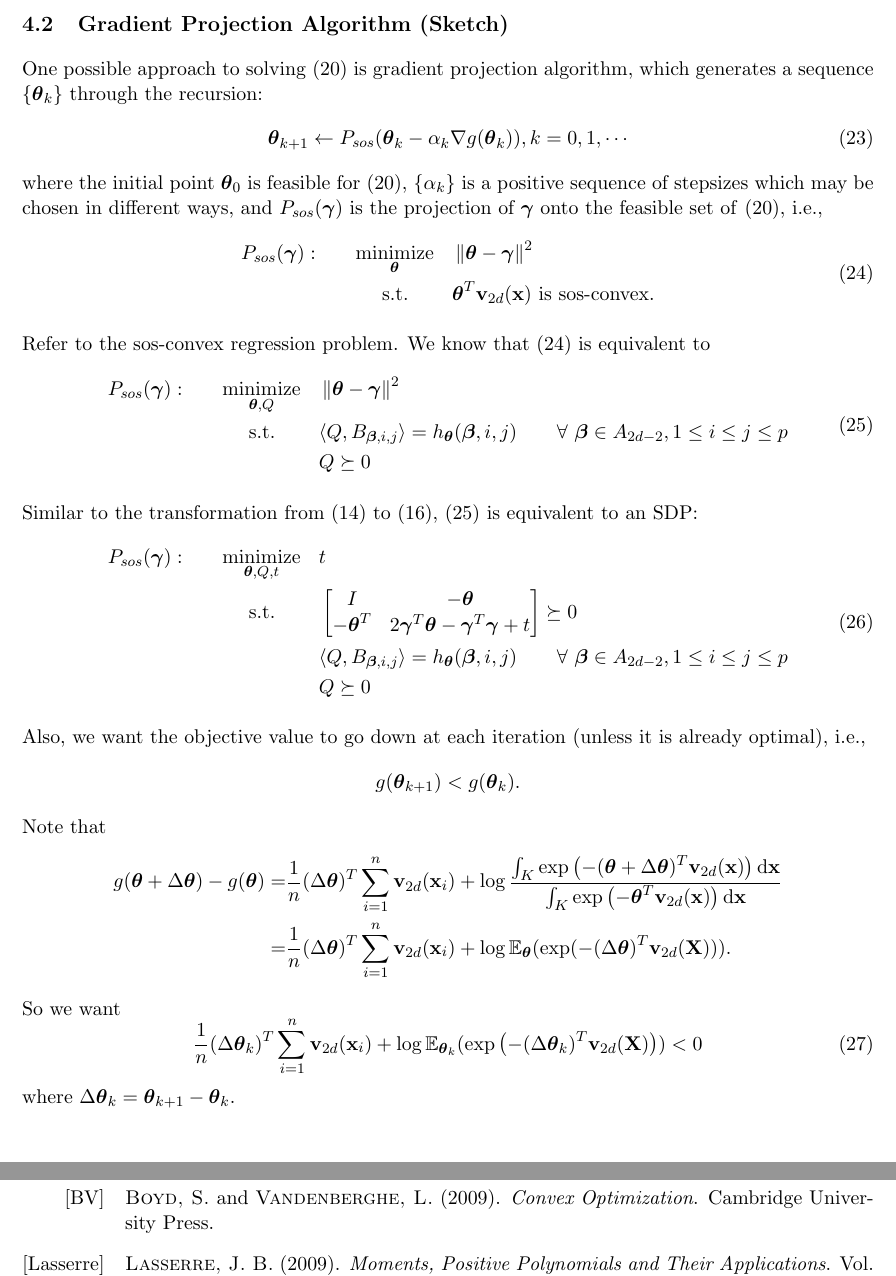
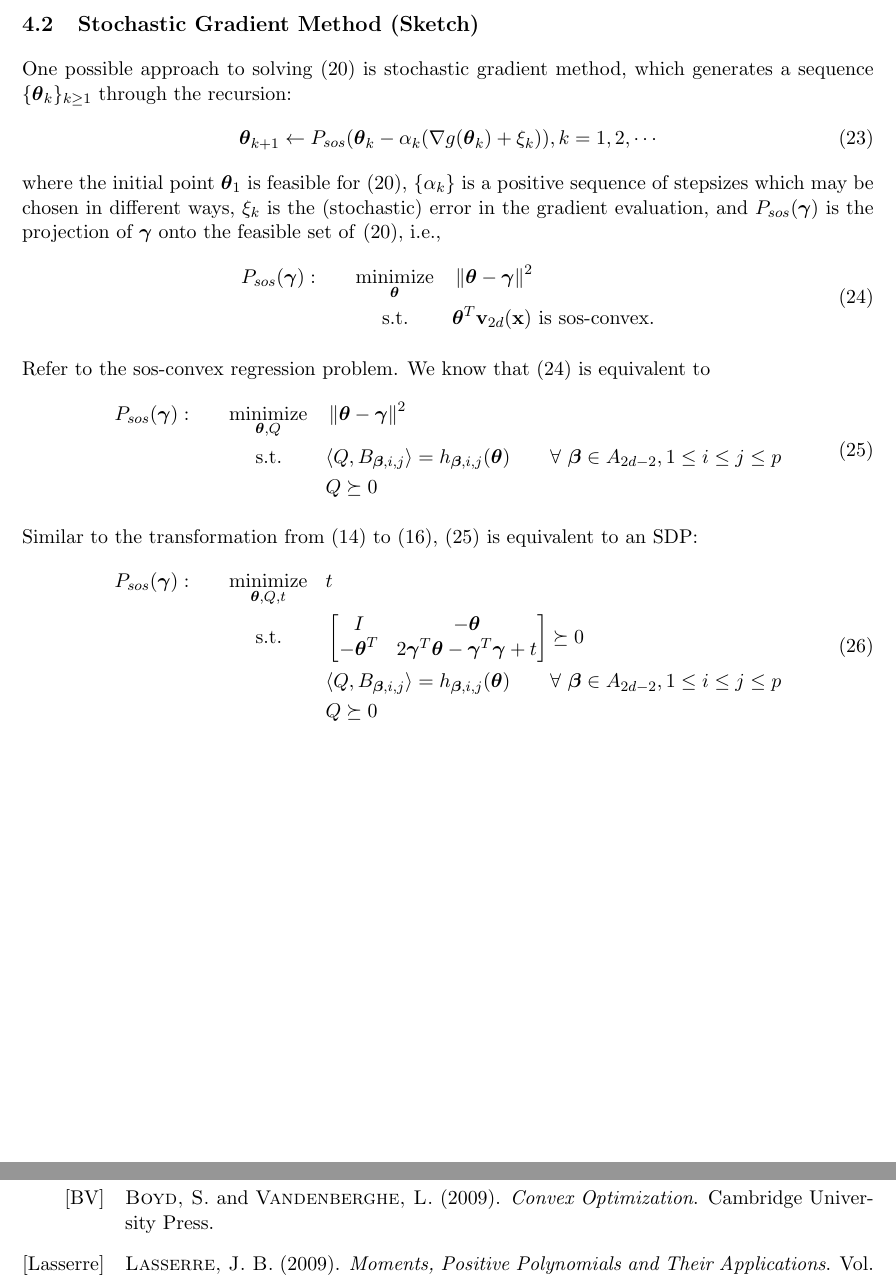
Before and after one commit to jdlafferty/sos, a LaTeX document (doc/SOS.tex): two parts of pages 9 and 10 of 10, joined at a grey line, cut so that both start at the same text. Compiled offline with pdfLaTeX.

Commit message:
slight change of notation

```diff
--- a/doc/SOS.tex
+++ b/doc/SOS.tex
@@ -337,14 +337,14 @@ Denote the above objective function by $g(\bftheta)$, which is a convex function
 \end{align}
 where $\bfX$ is a random variable with distribution $p(\bfx; \bftheta)$.
 
-\subsection{Gradient Projection Algorithm (Sketch)}
+\subsection{Stochastic Gradient Method (Sketch)}
 
 
-One possible approach to solving \eqref{maxlike-reg} is gradient projection algorithm, which generates a sequence $\{\bftheta_k\}$ through the recursion:
+One possible approach to solving \eqref{maxlike-reg} is stochastic gradient method, which generates a sequence $\{\bftheta_k\}_{k \ge 1}$ through the recursion:
 \begin{equation} \label{gpa-recursion}
-\bftheta_{k + 1} \leftarrow P_{sos} (\bftheta_k - \alpha_k \nabla g(\bftheta_k) ), k = 0, 1, \cdots
+\bftheta_{k + 1} \leftarrow P_{sos} (\bftheta_k - \alpha_k (\nabla g(\bftheta_k) + \xi_k) ), k = 1, 2, \cdots
 \end{equation}
-where the initial point $\bftheta_0$ is feasible for \eqref{maxlike-reg}, $\{\alpha_k\}$ is a positive sequence of stepsizes which may be chosen in different ways, and $P_{sos}(\bfgamma)$ is the projection of $\bfgamma$ onto the feasible set of \eqref{maxlike-reg}, i.e.,
+where the initial point $\bftheta_1$ is feasible for \eqref{maxlike-reg}, $\{\alpha_k\}$ is a positive sequence of stepsizes which may be chosen in different ways, $\xi_k$ is the (stochastic) error in the gradient evaluation, and $P_{sos}(\bfgamma)$ is the projection of $\bfgamma$ onto the feasible set of \eqref{maxlike-reg}, i.e.,
 \begin{equation} \label{sos-proj-reg}
 \begin{aligned}
  P_{sos}(\bfgamma): \qquad & \underset{\bftheta}{\text{minimize} }
@@ -360,7 +360,7 @@ Refer to the sos-convex regression problem. We know that \eqref{sos-proj-reg} is
  P_{sos}(\bfgamma): \qquad & \underset{\bftheta, Q}{\text{minimize} }
 & & \norm{\bftheta - \bfgamma}^2 \\
 & \text{\quad\ s.t.}
-& & \langle{Q, B_{\bfbeta, i, j}} \rangle = h_\bftheta(\bfbeta, i, j) \qquad \forall\ \bfbeta \in A_{2d - 2}, 1 \le i \le j \le p \\
+& & \langle{Q, B_{\bfbeta, i, j}} \rangle = h_{\bfbeta, i, j}(\bftheta) \qquad \forall\ \bfbeta \in A_{2d - 2}, 1 \le i \le j \le p \\
 & & & Q \psd 0
 \end{aligned}
 \end{equation}
@@ -372,23 +372,23 @@ Similar to the transformation from \eqref{sos-reg2} to \eqref{sos-reg4}, \eqref{
 & & t \\
 & \text{\quad\ s.t.}
 & & \begin{bmatrix} I & -\bftheta \\ -\bftheta^T & 2\bfgamma^T\bftheta - \bfgamma^T\bfgamma + t \end{bmatrix} \psd 0 \\
-& & & \langle{Q, B_{\bfbeta, i, j}} \rangle = h_\bftheta(\bfbeta, i, j) \qquad \forall\ \bfbeta \in A_{2d - 2}, 1 \le i \le j \le p \\
+& & & \langle{Q, B_{\bfbeta, i, j}} \rangle = h_{\bfbeta, i, j}(\bftheta) \qquad \forall\ \bfbeta \in A_{2d - 2}, 1 \le i \le j \le p \\
 & & & Q \psd 0
 \end{aligned}
 \end{equation}
 
-Also, we want the objective value to go down at each iteration (unless it is already optimal), i.e.,
-$$g(\bftheta_{k + 1}) < g(\bftheta_k).$$
-Note that
-\begin{align*}
-g(\bftheta + \Delta \bftheta) - g(\bftheta) =& \frac{1}{n} (\Delta \bftheta)^T \sum_{i = 1}^n \bfv_{2d}(\bfx_i) + \log \frac{\int_K \exp\left( -(\bftheta+\Delta\bftheta)^T \bfv_{2d}(\bfx) \right) \text{d}\bfx}{\int_K \exp\left( -\bftheta^T \bfv_{2d}(\bfx) \right) \text{d}\bfx}\\
-=& \frac{1}{n} (\Delta \bftheta)^T \sum_{i = 1}^n \bfv_{2d}(\bfx_i) + \log \mathbb E_\bftheta (\exp( -(\Delta \bftheta)^T \bfv_{2d}(\bfX))).
-\end{align*}
-So we want
-\begin{equation} \label{down}
-\frac{1}{n} (\Delta \bftheta_k)^T \sum_{i = 1}^n \bfv_{2d}(\bfx_i) + \log \mathbb E_{\bftheta_k} (\exp\left( -(\Delta \bftheta_k)^T \bfv_{2d}(\bfX)  \right) ) < 0
-\end{equation}
-where $\Delta \bftheta_k = \bftheta_{k + 1} - \bftheta_k$.
+%Also, we want the objective value to go down at each iteration (unless it is already optimal), i.e.,
+%$$g(\bftheta_{k + 1}) < g(\bftheta_k).$$
+%Note that
+%\begin{align*}
+%g(\bftheta + \Delta \bftheta) - g(\bftheta) =& \frac{1}{n} (\Delta \bftheta)^T \sum_{i = 1}^n \bfv_{2d}(\bfx_i) + \log \frac{\int_K \exp\left( -(\bftheta+\Delta\bftheta)^T \bfv_{2d}(\bfx) \right) \text{d}\bfx}{\int_K \exp\left( -\bftheta^T \bfv_{2d}(\bfx) \right) \text{d}\bfx}\\
+%=& \frac{1}{n} (\Delta \bftheta)^T \sum_{i = 1}^n \bfv_{2d}(\bfx_i) + \log \mathbb E_\bftheta (\exp( -(\Delta \bftheta)^T \bfv_{2d}(\bfX))).
+%\end{align*}
+%So we want
+%\begin{equation} \label{down}
+%\frac{1}{n} (\Delta \bftheta_k)^T \sum_{i = 1}^n \bfv_{2d}(\bfx_i) + \log \mathbb E_{\bftheta_k} (\exp\left( -(\Delta \bftheta_k)^T \bfv_{2d}(\bfX)  \right) ) < 0
+%\end{equation}
+%where $\Delta \bftheta_k = \bftheta_{k + 1} - \bftheta_k$.
 
 
 
```
Also changed, not shown: doc/SOS.pdf, doc/SOS.tex (22 more changed lines).
